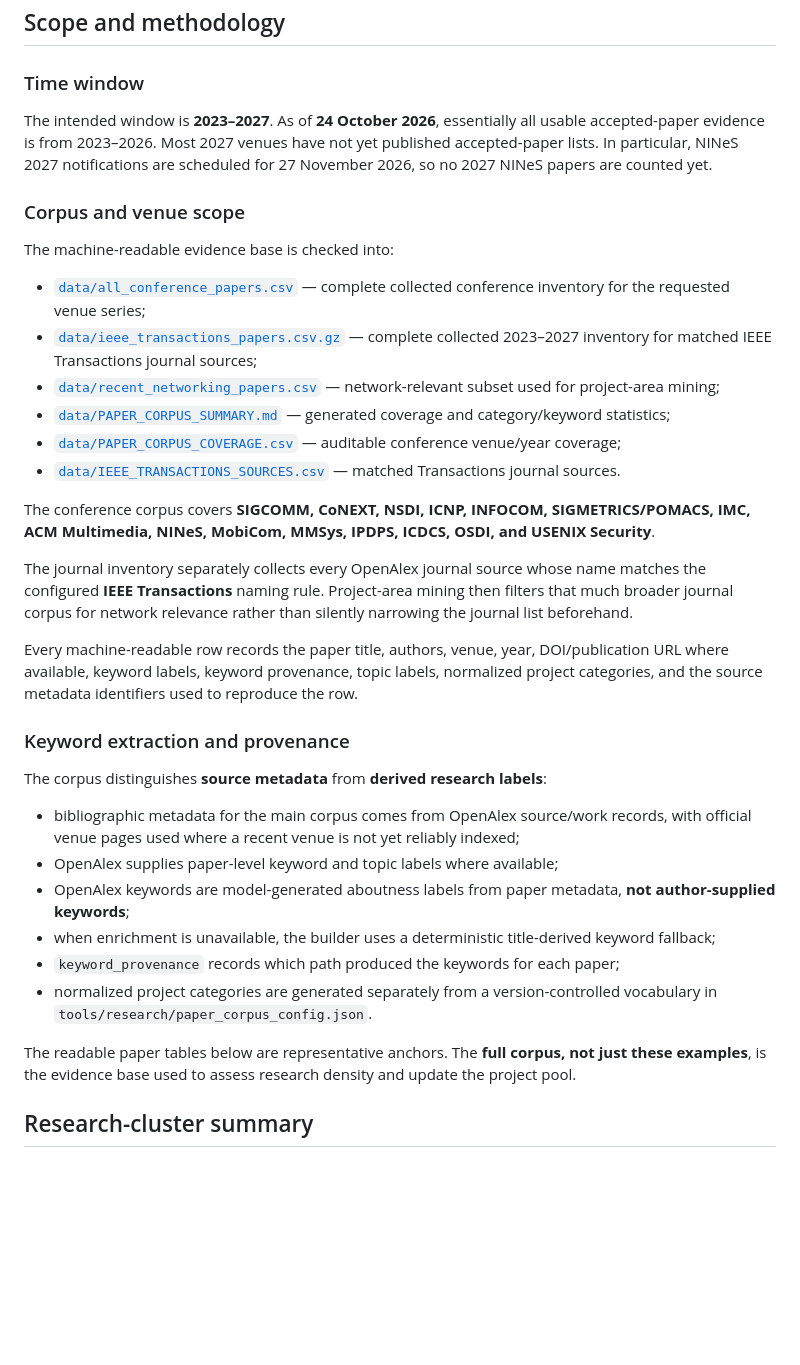
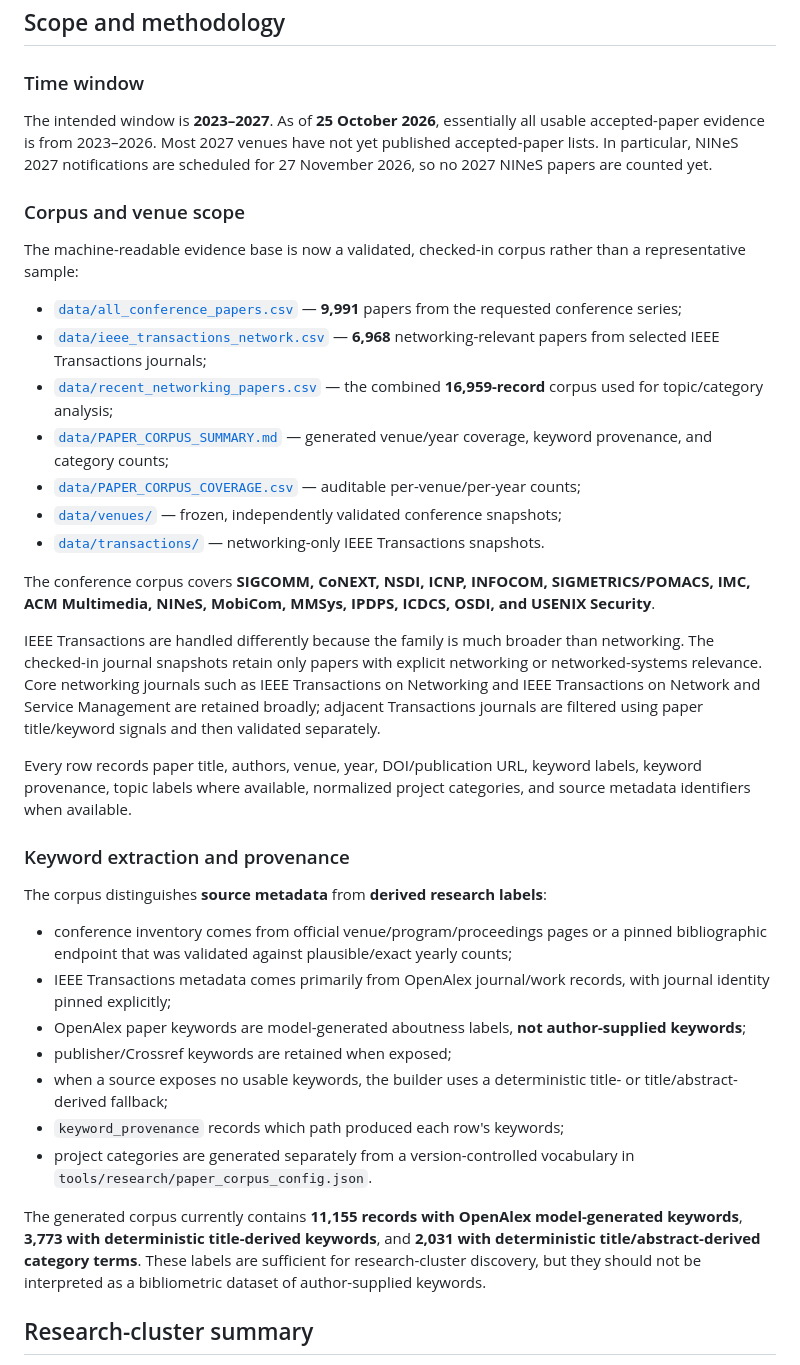
Before and after one commit to Arman17Babaei/advanced-network-course, a Markdown page: materials/assessments/PROJECT_IDEA_POOL.md, the part around one of its changes. Drawn GitHub-style; blank space fills up the shorter version.

```diff
--- a/materials/assessments/PROJECT_IDEA_POOL.md
+++ b/materials/assessments/PROJECT_IDEA_POOL.md
@@ -8,37 +8,39 @@ The previous version inferred project areas mainly from SIGCOMM, NSDI, and MobiC
 
 ### Time window
 
-The intended window is **2023–2027**. As of **24 October 2026**, essentially all usable accepted-paper evidence is from 2023–2026. Most 2027 venues have not yet published accepted-paper lists. In particular, NINeS 2027 notifications are scheduled for 27 November 2026, so no 2027 NINeS papers are counted yet.
+The intended window is **2023–2027**. As of **25 October 2026**, essentially all usable accepted-paper evidence is from 2023–2026. Most 2027 venues have not yet published accepted-paper lists. In particular, NINeS 2027 notifications are scheduled for 27 November 2026, so no 2027 NINeS papers are counted yet.
 
 ### Corpus and venue scope
 
-The machine-readable evidence base is checked into:
+The machine-readable evidence base is now a validated, checked-in corpus rather than a representative sample:
 
-- [`data/all_conference_papers.csv`](data/all_conference_papers.csv) — complete collected conference inventory for the requested venue series;
-- [`data/ieee_transactions_papers.csv.gz`](data/ieee_transactions_papers.csv.gz) — complete collected 2023–2027 inventory for matched IEEE Transactions journal sources;
-- [`data/recent_networking_papers.csv`](data/recent_networking_papers.csv) — network-relevant subset used for project-area mining;
-- [`data/PAPER_CORPUS_SUMMARY.md`](data/PAPER_CORPUS_SUMMARY.md) — generated coverage and category/keyword statistics;
-- [`data/PAPER_CORPUS_COVERAGE.csv`](data/PAPER_CORPUS_COVERAGE.csv) — auditable conference venue/year coverage;
-- [`data/IEEE_TRANSACTIONS_SOURCES.csv`](data/IEEE_TRANSACTIONS_SOURCES.csv) — matched Transactions journal sources.
+- [`data/all_conference_papers.csv`](data/all_conference_papers.csv) — **9,991** papers from the requested conference series;
+- [`data/ieee_transactions_network.csv`](data/ieee_transactions_network.csv) — **6,968** networking-relevant papers from selected IEEE Transactions journals;
+- [`data/recent_networking_papers.csv`](data/recent_networking_papers.csv) — the combined **16,959-record** corpus used for topic/category analysis;
+- [`data/PAPER_CORPUS_SUMMARY.md`](data/PAPER_CORPUS_SUMMARY.md) — generated venue/year coverage, keyword provenance, and category counts;
+- [`data/PAPER_CORPUS_COVERAGE.csv`](data/PAPER_CORPUS_COVERAGE.csv) — auditable per-venue/per-year counts;
+- [`data/venues/`](data/venues/) — frozen, independently validated conference snapshots;
+- [`data/transactions/`](data/transactions/) — networking-only IEEE Transactions snapshots.
 
 The conference corpus covers **SIGCOMM, CoNEXT, NSDI, ICNP, INFOCOM, SIGMETRICS/POMACS, IMC, ACM Multimedia, NINeS, MobiCom, MMSys, IPDPS, ICDCS, OSDI, and USENIX Security**.
 
-The journal inventory separately collects every OpenAlex journal source whose name matches the configured **IEEE Transactions** naming rule. Project-area mining then filters that much broader journal corpus for network relevance rather than silently narrowing the journal list beforehand.
+IEEE Transactions are handled differently because the family is much broader than networking. The checked-in journal snapshots retain only papers with explicit networking or networked-systems relevance. Core networking journals such as IEEE Transactions on Networking and IEEE Transactions on Network and Service Management are retained broadly; adjacent Transactions journals are filtered using paper title/keyword signals and then validated separately.
 
-Every machine-readable row records the paper title, authors, venue, year, DOI/publication URL where available, keyword labels, keyword provenance, topic labels, normalized project categories, and the source metadata identifiers used to reproduce the row.
+Every row records paper title, authors, venue, year, DOI/publication URL, keyword labels, keyword provenance, topic labels where available, normalized project categories, and source metadata identifiers when available.
 
 ### Keyword extraction and provenance
 
 The corpus distinguishes **source metadata** from **derived research labels**:
 
-- bibliographic metadata for the main corpus comes from OpenAlex source/work records, with official venue pages used where a recent venue is not yet reliably indexed;
-- OpenAlex supplies paper-level keyword and topic labels where available;
-- OpenAlex keywords are model-generated aboutness labels from paper metadata, **not author-supplied keywords**;
-- when enrichment is unavailable, the builder uses a deterministic title-derived keyword fallback;
-- `keyword_provenance` records which path produced the keywords for each paper;
-- normalized project categories are generated separately from a version-controlled vocabulary in `tools/research/paper_corpus_config.json`.
+- conference inventory comes from official venue/program/proceedings pages or a pinned bibliographic endpoint that was validated against plausible/exact yearly counts;
+- IEEE Transactions metadata comes primarily from OpenAlex journal/work records, with journal identity pinned explicitly;
+- OpenAlex paper keywords are model-generated aboutness labels, **not author-supplied keywords**;
+- publisher/Crossref keywords are retained when exposed;
+- when a source exposes no usable keywords, the builder uses a deterministic title- or title/abstract-derived fallback;
+- `keyword_provenance` records which path produced each row's keywords;
+- project categories are generated separately from a version-controlled vocabulary in `tools/research/paper_corpus_config.json`.
 
-The readable paper tables below are representative anchors. The **full corpus, not just these examples**, is the evidence base used to assess research density and update the project pool.
+The generated corpus currently contains **11,155 records with OpenAlex model-generated keywords**, **3,773 with deterministic title-derived keywords**, and **2,031 with deterministic title/abstract-derived category terms**. These labels are sufficient for research-cluster discovery, but they should not be interpreted as a bibliometric dataset of author-supplied keywords.
 
 ## Research-cluster summary
 
```
Also changed, not shown: other parts of materials/assessments/PROJECT_IDEA_POOL.md (+44 -56 lines).
